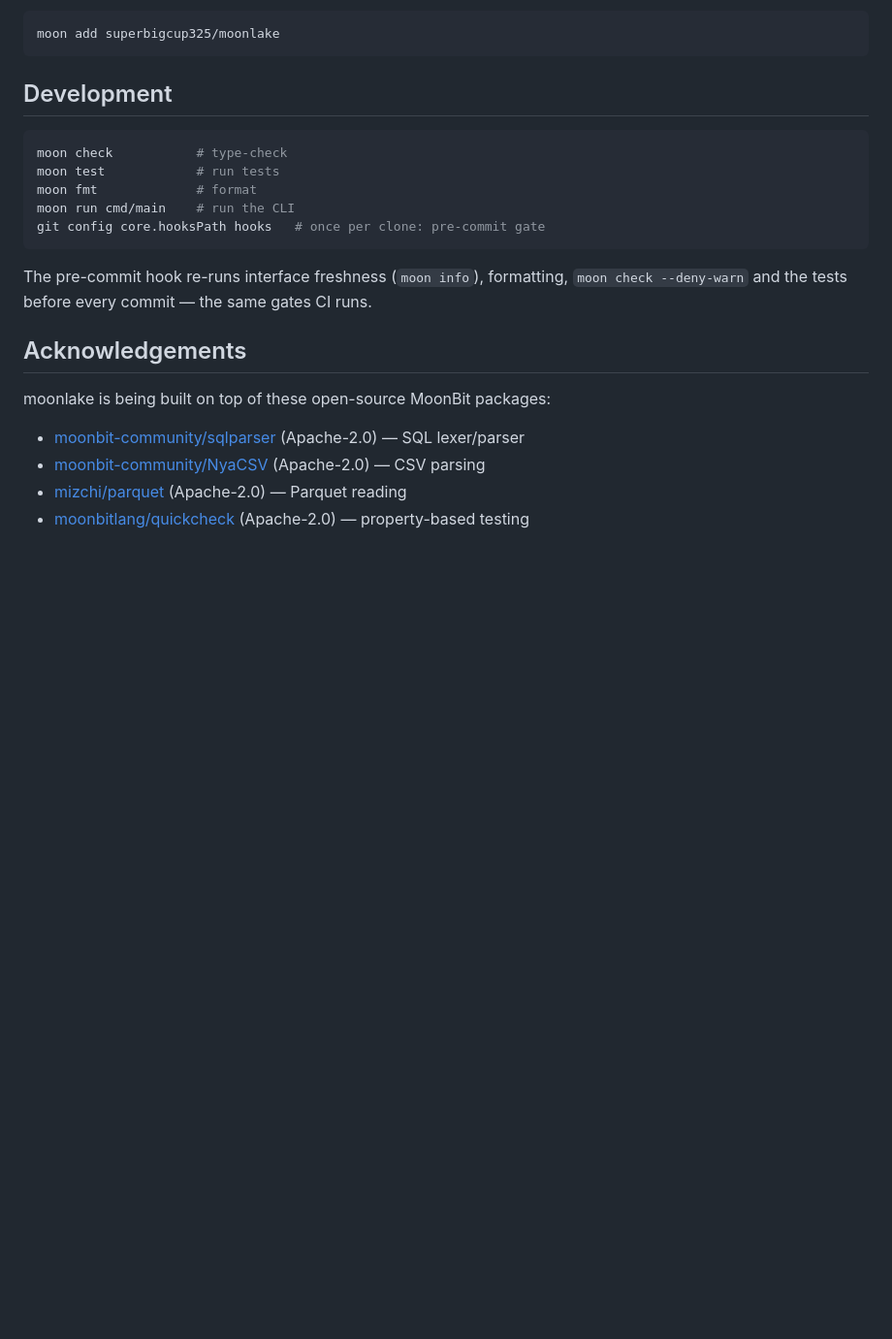
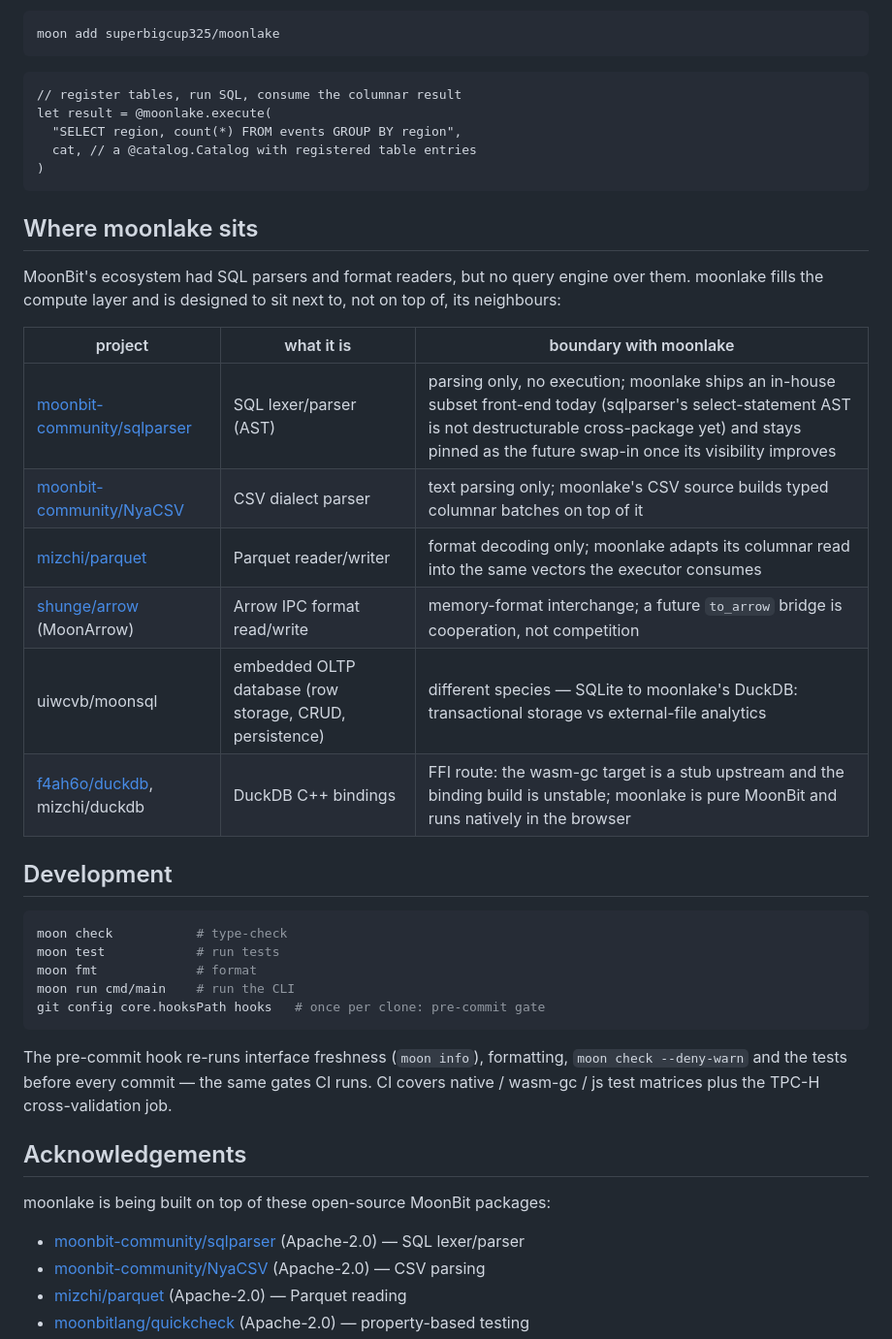
Before and after one commit to superbigcup325/moonlake, a Markdown page: README.mbt.md, the part around one of its changes. Shown at 97% size. GitHub-like rendering; blank space fills up the shorter version.

````diff
--- a/README.mbt.md
+++ b/README.mbt.md
@@ -70,6 +68,29 @@ As a library (once published to mooncakes.io):
 ```bash
 moon add superbigcup325/moonlake
 ```
+
+```moonbit
+// register tables, run SQL, consume the columnar result
+let result = @moonlake.execute(
+  "SELECT region, count(*) FROM events GROUP BY region",
+  cat, // a @catalog.Catalog with registered table entries
+)
+```
+
+## Where moonlake sits
+
+MoonBit's ecosystem had SQL parsers and format readers, but no query
+engine over them. moonlake fills the compute layer and is designed to
+sit next to, not on top of, its neighbours:
+
+| project | what it is | boundary with moonlake |
+|---|---|---|
+| [moonbit-community/sqlparser](https://github.com/moonbit-community/sqlparser) | SQL lexer/parser (AST) | parsing only, no execution; moonlake ships an in-house subset front-end today (sqlparser's select-statement AST is not destructurable cross-package yet) and stays pinned as the future swap-in once its visibility improves |
+| [moonbit-community/NyaCSV](https://github.com/moonbit-community/NyaCSV) | CSV dialect parser | text parsing only; moonlake's CSV source builds typed columnar batches on top of it |
+| [mizchi/parquet](https://github.com/mizchi/parquet) | Parquet reader/writer | format decoding only; moonlake adapts its columnar read into the same vectors the executor consumes |
+| [shunge/arrow](https://github.com/buildliming/MoonArrow) (MoonArrow) | Arrow IPC format read/write | memory-format interchange; a future `to_arrow` bridge is cooperation, not competition |
+| uiwcvb/moonsql | embedded OLTP database (row storage, CRUD, persistence) | different species — SQLite to moonlake's DuckDB: transactional storage vs external-file analytics |
+| [f4ah6o/duckdb](https://github.com/f4ah6o/duckdb), mizchi/duckdb | DuckDB C++ bindings | FFI route: the wasm-gc target is a stub upstream and the binding build is unstable; moonlake is pure MoonBit and runs natively in the browser |
 
 ## Development
 
@@ -83,7 +104,8 @@ git config core.hooksPath hooks   # once per clone: pre-commit gate
 
 The pre-commit hook re-runs interface freshness (`moon info`),
 formatting, `moon check --deny-warn` and the tests before every
-commit — the same gates CI runs.
+commit — the same gates CI runs. CI covers native / wasm-gc / js test
+matrices plus the TPC-H cross-validation job.
 
 ## Acknowledgements
 
````
Also changed, not shown: other parts of README.mbt.md (+38 -40 lines).
